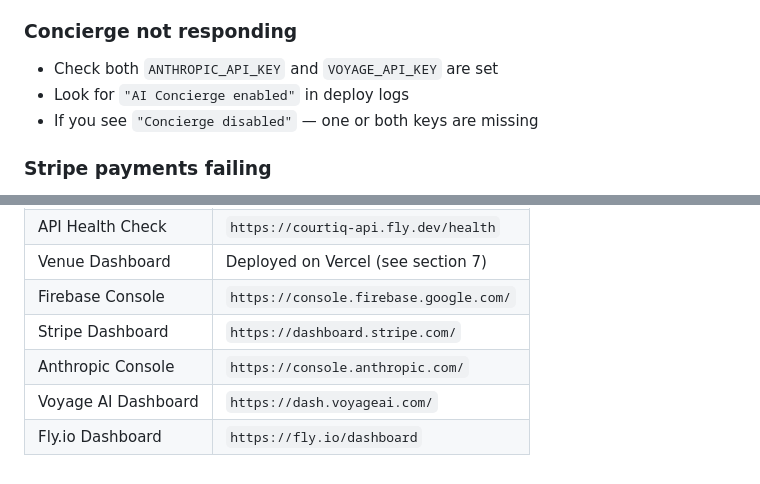
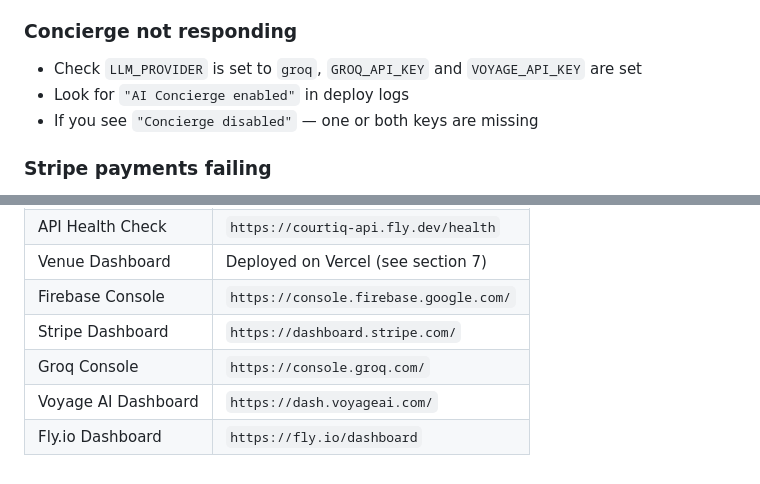
Before and after one commit to printbeastwood/CourtIQ, a Markdown page: docs/DEMO-TESTING-GUIDE.md, 2 parts joined by grey strips. Rendered like a GitHub page.

```diff
--- a/docs/DEMO-TESTING-GUIDE.md
+++ b/docs/DEMO-TESTING-GUIDE.md
@@ -603,7 +604,7 @@ Common causes:
 
 ### Concierge not responding
 
-- Check both `ANTHROPIC_API_KEY` and `VOYAGE_API_KEY` are set
+- Check `LLM_PROVIDER` is set to `groq`, `GROQ_API_KEY` and `VOYAGE_API_KEY` are set
 - Look for `"AI Concierge enabled"` in deploy logs
 - If you see `"Concierge disabled"` — one or both keys are missing
 
@@ -679,6 +681,6 @@ Then re-run the seed.
 | Venue Dashboard | Deployed on Vercel (see section 7) |
 | Firebase Console | `https://console.firebase.google.com/` |
 | Stripe Dashboard | `https://dashboard.stripe.com/` |
-| Anthropic Console | `https://console.anthropic.com/` |
+| Groq Console | `https://console.groq.com/` |
 | Voyage AI Dashboard | `https://dash.voyageai.com/` |
 | Fly.io Dashboard | `https://fly.io/dashboard` |
```
Also changed, not shown: other parts of docs/DEMO-TESTING-GUIDE.md (+11 -9 lines).
